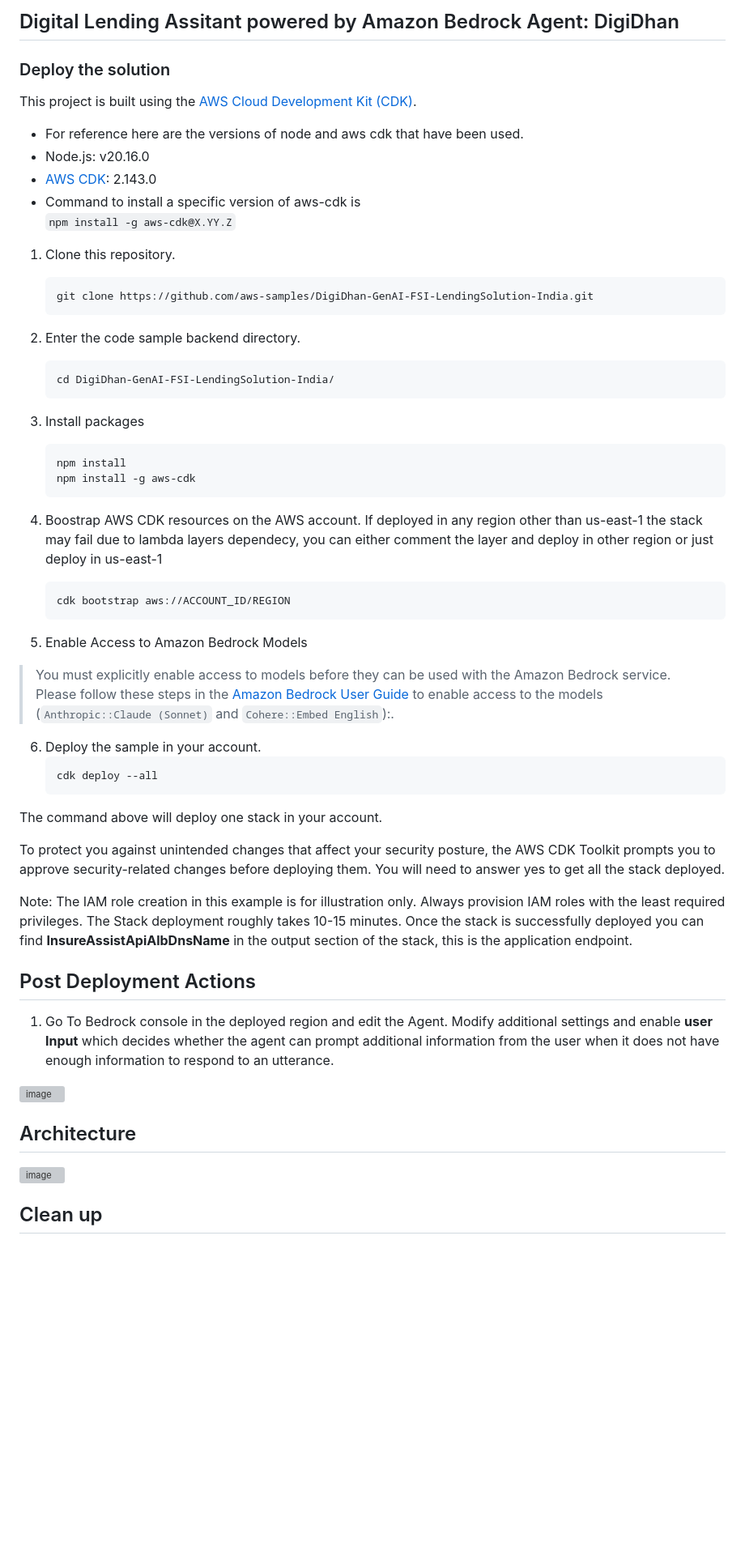
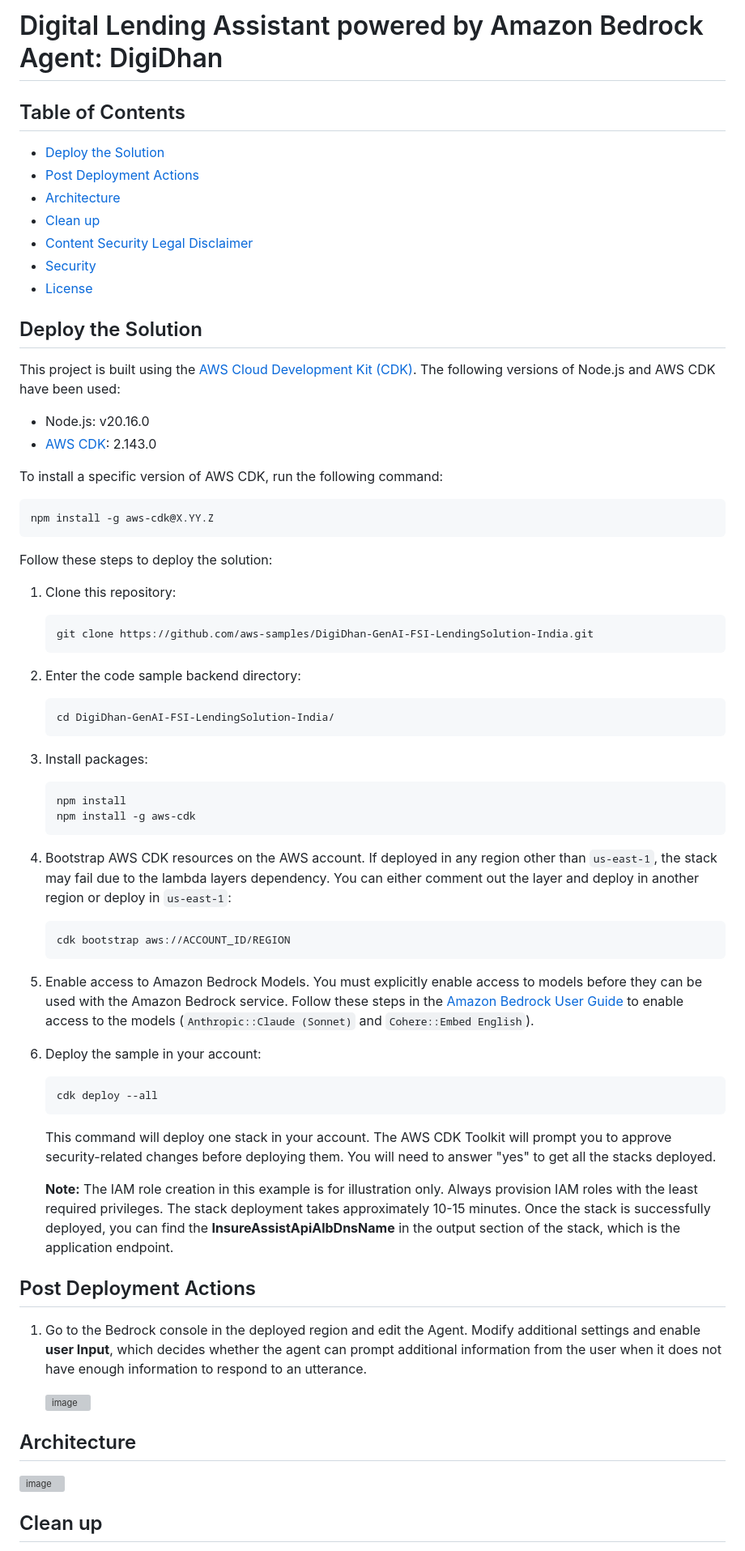
Before and after one commit to aws-samples/DigiDhan-GenAI-FSI-LendingSolution-India, a Markdown page: README.md, the part around one of its changes. Shown at 81% size. GitHub-like rendering; blank space fills up the shorter version; grey boxes are pictures that could not be loaded.

````diff
--- a/README.md
+++ b/README.md
@@ -1,57 +1,75 @@
-## Digital Lending Assitant powered by Amazon Bedrock Agent: DigiDhan
+# Digital Lending Assistant powered by Amazon Bedrock Agent: DigiDhan
 
+## Table of Contents
+- [Deploy the Solution](#deploy-the-solution)
+- [Post Deployment Actions](#post-deployment-actions)
+- [Architecture](#architecture)
+- [Clean up](#clean-up)
+- [Content Security Legal Disclaimer](#content-security-legal-disclaimer)
+- [Security](#security)
+- [License](#license)
 
-### Deploy the solution
-This project is built using the [AWS Cloud Development Kit (CDK)](https://aws.amazon.com/cdk/).
-- For reference here are the versions of node and aws cdk that have been used.
+## Deploy the Solution
+
+This project is built using the [AWS Cloud Development Kit (CDK)](https://aws.amazon.com/cdk/). The following versions of Node.js and AWS CDK have been used:
+
 - Node.js: v20.16.0
 - [AWS CDK](https://github.com/aws/aws-cdk/releases/tag/v2.143.0): 2.143.0
-- Command to install a specific version of aws-cdk is
-    ```npm install -g aws-cdk@X.YY.Z```
 
-1. Clone this repository.
-    ```shell
-    git clone https://github.com/aws-samples/DigiDhan-GenAI-FSI-LendingSolution-India.git
-    ```
+To install a specific version of AWS CDK, run the following command:
 
-2. Enter the code sample backend directory.
-    ```shell
-    cd DigiDhan-GenAI-FSI-LendingSolution-India/
-    ```
+```
+npm install -g aws-cdk@X.YY.Z
+```
 
-3. Install packages
+Follow these steps to deploy the solution:
+
+1. Clone this repository:
+
+   ```shell
+   git clone https://github.com/aws-samples/DigiDhan-GenAI-FSI-LendingSolution-India.git
+   ```
+
+2. Enter the code sample backend directory:
+
+   ```shell
+   cd DigiDhan-GenAI-FSI-LendingSolution-India/
+   ```
+
+3. Install packages:
+
    ```shell
    npm install
    npm install -g aws-cdk
    ```
 
-4. Boostrap AWS CDK resources on the AWS account. If deployed in any region other than us-east-1 the stack may fail due to lambda layers dependecy, you can either comment the layer and deploy in other region or just deploy in us-east-1
-    ```shell
-    cdk bootstrap aws://ACCOUNT_ID/REGION
-    ```
+4. Bootstrap AWS CDK resources on the AWS account. If deployed in any region other than `us-east-1`, the stack may fail due to the lambda layers dependency. You can either comment out the layer and deploy in another region or deploy in `us-east-1`:
 
-5. Enable Access to Amazon Bedrock Models
-> You must explicitly enable access to models before they can be used with the Amazon Bedrock service. Please follow these steps in the [Amazon Bedrock User Guide](https://docs.aws.amazon.com/bedrock/latest/userguide/model-access.html) to enable access to the models (```Anthropic::Claude (Sonnet)``` and ```Cohere::Embed English```):.
+   ```shell
+   cdk bootstrap aws://ACCOUNT_ID/REGION
+   ```
 
-6. Deploy the sample in your account.
-    ```shell
-    cdk deploy --all
-    ```
-The command above will deploy one stack in your account.
+5. Enable access to Amazon Bedrock Models. You must explicitly enable access to models before they can be used with the Amazon Bedrock service. Follow these steps in the [Amazon Bedrock User Guide](https://docs.aws.amazon.com/bedrock/latest/userguide/model-access-modify.html) to enable access to the models (`Anthropic::Claude (Sonnet)` and `Cohere::Embed English`).
 
-To protect you against unintended changes that affect your security posture, the AWS CDK Toolkit prompts you to approve security-related changes before deploying them. You will need to answer yes to get all the stack deployed.
+6. Deploy the sample in your account:
 
-Note: The IAM role creation in this example is for illustration only. Always provision IAM roles with the least required privileges.
-      The Stack deployment roughly takes 10-15 minutes.
-      Once the stack is successfully deployed you can find **InsureAssistApiAlbDnsName** in the output section of the stack, this is the application endpoint.
+   ```shell
+   cdk deploy --all
+   ```
+
+   This command will deploy one stack in your account. The AWS CDK Toolkit will prompt you to approve security-related changes before deploying them. You will need to answer "yes" to get all the stacks deployed.
+
+   **Note:** The IAM role creation in this example is for illustration only. Always provision IAM roles with the least required privileges. The stack deployment takes approximately 10-15 minutes. Once the stack is successfully deployed, you can find the **InsureAssistApiAlbDnsName** in the output section of the stack, which is the application endpoint.
 
 ## Post Deployment Actions
-1. Go To Bedrock console in the deployed region and edit the Agent. Modify additional settings and enable **user Input** which decides whether the agent can prompt additional information from the user when it does not have enough information to respond to an utterance.
-<img width="1037" alt="image" src="https://github.com/user-attachments/assets/bf50b7fe-7ea7-40cf-b045-52db0fc619d6">
+
+1. Go to the Bedrock console in the deployed region and edit the Agent. Modify additional settings and enable **user Input**, which decides whether the agent can prompt additional information from the user when it does not have enough information to respond to an utterance.
+
+   <img width="1037" alt="image" src="https://github.com/user-attachments/assets/bf50b7fe-7ea7-40cf-b045-52db0fc619d6">
 
 ## Architecture
+
 <img width="1037" alt="image" src="https://github.com/user-attachments/assets/7d413d7f-c22c-4eea-a720-f38606b2b975">
-
 
 ## Clean up
 
````
Also changed, not shown: other parts of README.md (+6 -6 lines).
